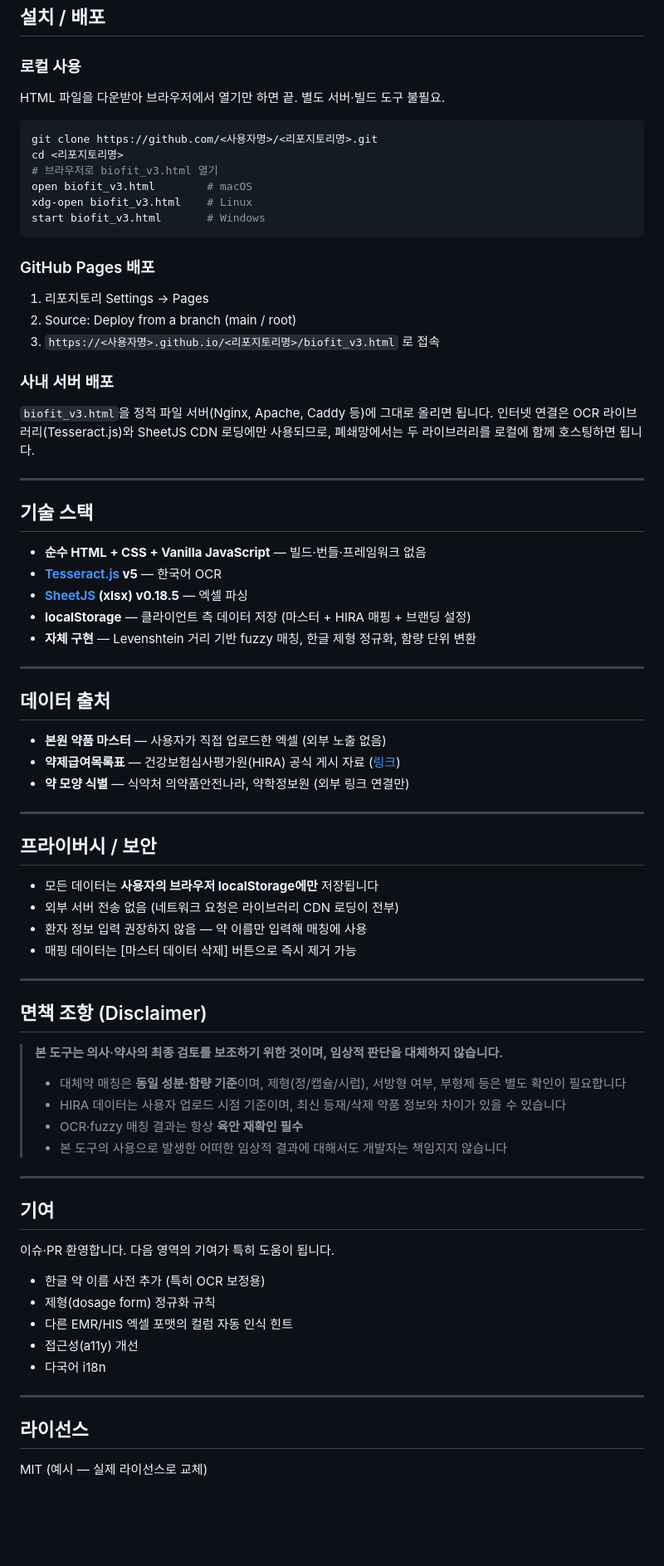
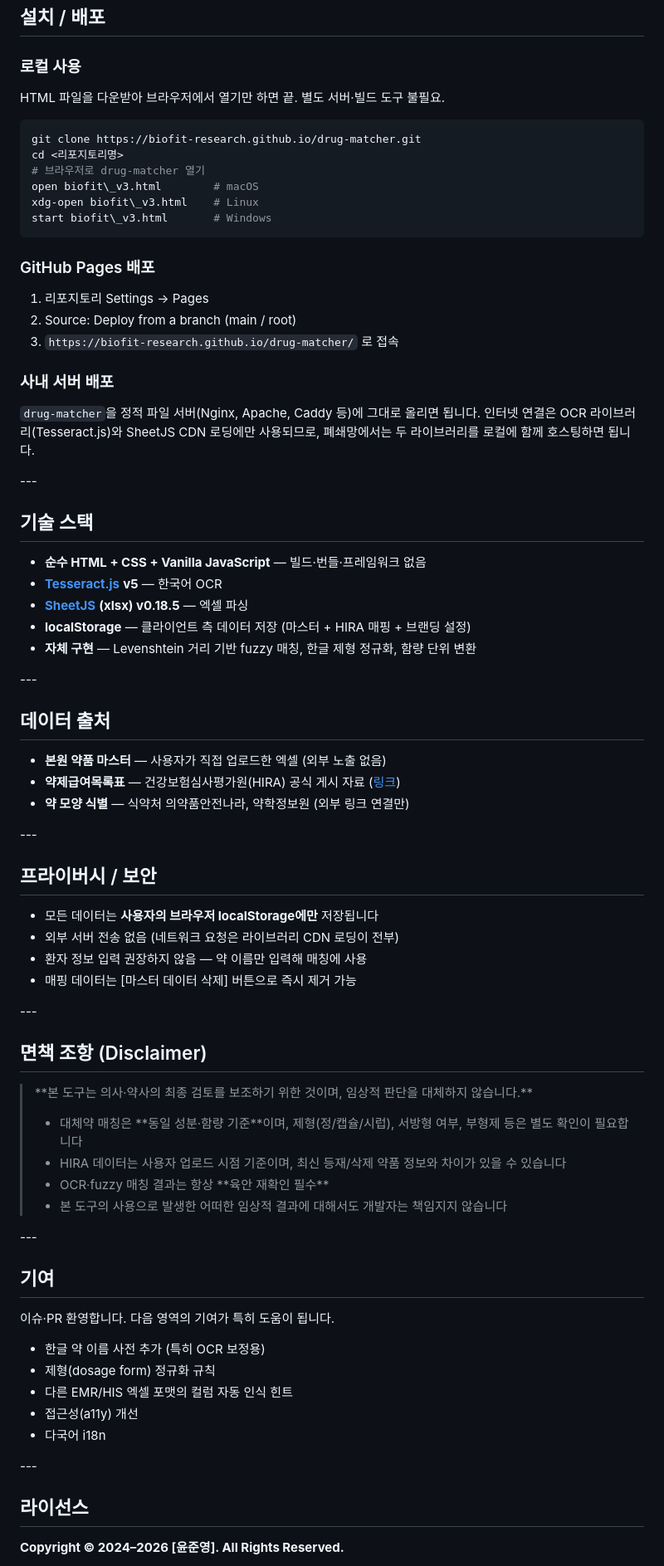
Before and after one commit to biofit-research/drug-matcher, a Markdown page: README.md, the part around one of its changes. Shown at 83% size. Rendered like a GitHub page; blank space fills up the shorter version.

````diff
--- a/README.md
+++ b/README.md
@@ -81,80 +81,81 @@
 ## 설치 / 배포
 
 ### 로컬 사용
+
 HTML 파일을 다운받아 브라우저에서 열기만 하면 끝. 별도 서버·빌드 도구 불필요.
 
 ```bash
-git clone https://github.com/<사용자명>/<리포지토리명>.git
+git clone https://biofit-research.github.io/drug-matcher.git
 cd <리포지토리명>
-# 브라우저로 biofit_v3.html 열기
-open biofit_v3.html        # macOS
-xdg-open biofit_v3.html    # Linux
-start biofit_v3.html       # Windows
+# 브라우저로 drug-matcher 열기
+open biofit\_v3.html        # macOS
+xdg-open biofit\_v3.html    # Linux
+start biofit\_v3.html       # Windows
 ```
 
 ### GitHub Pages 배포
 
 1. 리포지토리 Settings → Pages
 2. Source: Deploy from a branch (main / root)
-3. `https://<사용자명>.github.io/<리포지토리명>/biofit_v3.html` 로 접속
+3. `https://biofit-research.github.io/drug-matcher/` 로 접속
 
 ### 사내 서버 배포
 
-`biofit_v3.html`을 정적 파일 서버(Nginx, Apache, Caddy 등)에 그대로 올리면 됩니다. 인터넷 연결은 OCR 라이브러리(Tesseract.js)와 SheetJS CDN 로딩에만 사용되므로, 폐쇄망에서는 두 라이브러리를 로컬에 함께 호스팅하면 됩니다.
+`drug-matcher`을 정적 파일 서버(Nginx, Apache, Caddy 등)에 그대로 올리면 됩니다. 인터넷 연결은 OCR 라이브러리(Tesseract.js)와 SheetJS CDN 로딩에만 사용되므로, 폐쇄망에서는 두 라이브러리를 로컬에 함께 호스팅하면 됩니다.
 
----
+\---
 
 ## 기술 스택
 
-- **순수 HTML + CSS + Vanilla JavaScript** — 빌드·번들·프레임워크 없음
-- **[Tesseract.js](https://github.com/naptha/tesseract.js) v5** — 한국어 OCR
-- **[SheetJS](https://sheetjs.com/) (xlsx) v0.18.5** — 엑셀 파싱
-- **localStorage** — 클라이언트 측 데이터 저장 (마스터 + HIRA 매핑 + 브랜딩 설정)
-- **자체 구현** — Levenshtein 거리 기반 fuzzy 매칭, 한글 제형 정규화, 함량 단위 변환
+* **순수 HTML + CSS + Vanilla JavaScript** — 빌드·번들·프레임워크 없음
+* [**Tesseract.js**](https://github.com/naptha/tesseract.js) **v5** — 한국어 OCR
+* [**SheetJS**](https://sheetjs.com/) **(xlsx) v0.18.5** — 엑셀 파싱
+* **localStorage** — 클라이언트 측 데이터 저장 (마스터 + HIRA 매핑 + 브랜딩 설정)
+* **자체 구현** — Levenshtein 거리 기반 fuzzy 매칭, 한글 제형 정규화, 함량 단위 변환
 
----
+\---
 
 ## 데이터 출처
 
-- **본원 약품 마스터** — 사용자가 직접 업로드한 엑셀 (외부 노출 없음)
-- **약제급여목록표** — 건강보험심사평가원(HIRA) 공식 게시 자료 ([링크](https://www.hira.or.kr/bbsDummy.do?pgmid=HIRAA030014050000))
-- **약 모양 식별** — 식약처 의약품안전나라, 약학정보원 (외부 링크 연결만)
+* **본원 약품 마스터** — 사용자가 직접 업로드한 엑셀 (외부 노출 없음)
+* **약제급여목록표** — 건강보험심사평가원(HIRA) 공식 게시 자료 ([링크](https://www.hira.or.kr/bbsDummy.do?pgmid=HIRAA030014050000))
+* **약 모양 식별** — 식약처 의약품안전나라, 약학정보원 (외부 링크 연결만)
 
----
+\---
 
 ## 프라이버시 / 보안
 
-- 모든 데이터는 **사용자의 브라우저 localStorage에만** 저장됩니다
-- 외부 서버 전송 없음 (네트워크 요청은 라이브러리 CDN 로딩이 전부)
-- 환자 정보 입력 권장하지 않음 — 약 이름만 입력해 매칭에 사용
-- 매핑 데이터는 [마스터 데이터 삭제] 버튼으로 즉시 제거 가능
+* 모든 데이터는 **사용자의 브라우저 localStorage에만** 저장됩니다
+* 외부 서버 전송 없음 (네트워크 요청은 라이브러리 CDN 로딩이 전부)
+* 환자 정보 입력 권장하지 않음 — 약 이름만 입력해 매칭에 사용
+* 매핑 데이터는 \[마스터 데이터 삭제] 버튼으로 즉시 제거 가능
 
----
+\---
 
 ## 면책 조항 (Disclaimer)
 
-> **본 도구는 의사·약사의 최종 검토를 보조하기 위한 것이며, 임상적 판단을 대체하지 않습니다.**
+> \*\*본 도구는 의사·약사의 최종 검토를 보조하기 위한 것이며, 임상적 판단을 대체하지 않습니다.\*\*
 >
-> - 대체약 매칭은 **동일 성분·함량 기준**이며, 제형(정/캡슐/시럽), 서방형 여부, 부형제 등은 별도 확인이 필요합니다
+> - 대체약 매칭은 \*\*동일 성분·함량 기준\*\*이며, 제형(정/캡슐/시럽), 서방형 여부, 부형제 등은 별도 확인이 필요합니다
 > - HIRA 데이터는 사용자 업로드 시점 기준이며, 최신 등재/삭제 약품 정보와 차이가 있을 수 있습니다
-> - OCR·fuzzy 매칭 결과는 항상 **육안 재확인 필수**
+> - OCR·fuzzy 매칭 결과는 항상 \*\*육안 재확인 필수\*\*
 > - 본 도구의 사용으로 발생한 어떠한 임상적 결과에 대해서도 개발자는 책임지지 않습니다
 
----
+\---
 
 ## 기여
 
 이슈·PR 환영합니다. 다음 영역의 기여가 특히 도움이 됩니다.
 
-- 한글 약 이름 사전 추가 (특히 OCR 보정용)
-- 제형(dosage form) 정규화 규칙
-- 다른 EMR/HIS 엑셀 포맷의 컬럼 자동 인식 힌트
-- 접근성(a11y) 개선
-- 다국어 i18n
+* 한글 약 이름 사전 추가 (특히 OCR 보정용)
+* 제형(dosage form) 정규화 규칙
+* 다른 EMR/HIS 엑셀 포맷의 컬럼 자동 인식 힌트
+* 접근성(a11y) 개선
+* 다국어 i18n
 
----
+\---
 
 ## 라이선스
 
-MIT (예시 — 실제 라이선스로 교체)
+**Copyright © 2024–2026 \[윤준영]. All Rights Reserved.**
 
````
Also changed, not shown: other parts of README.md (+55 -34 lines).
